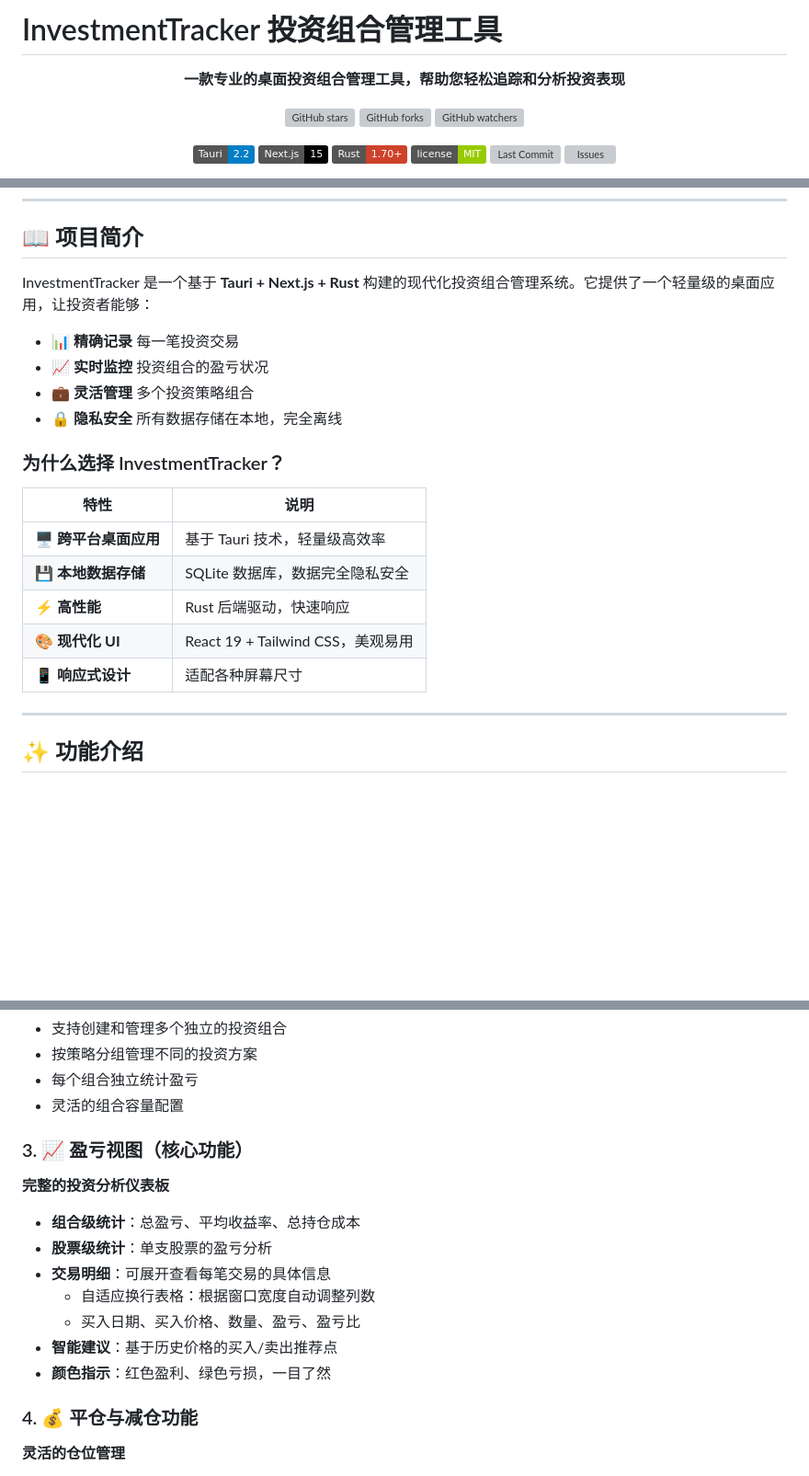
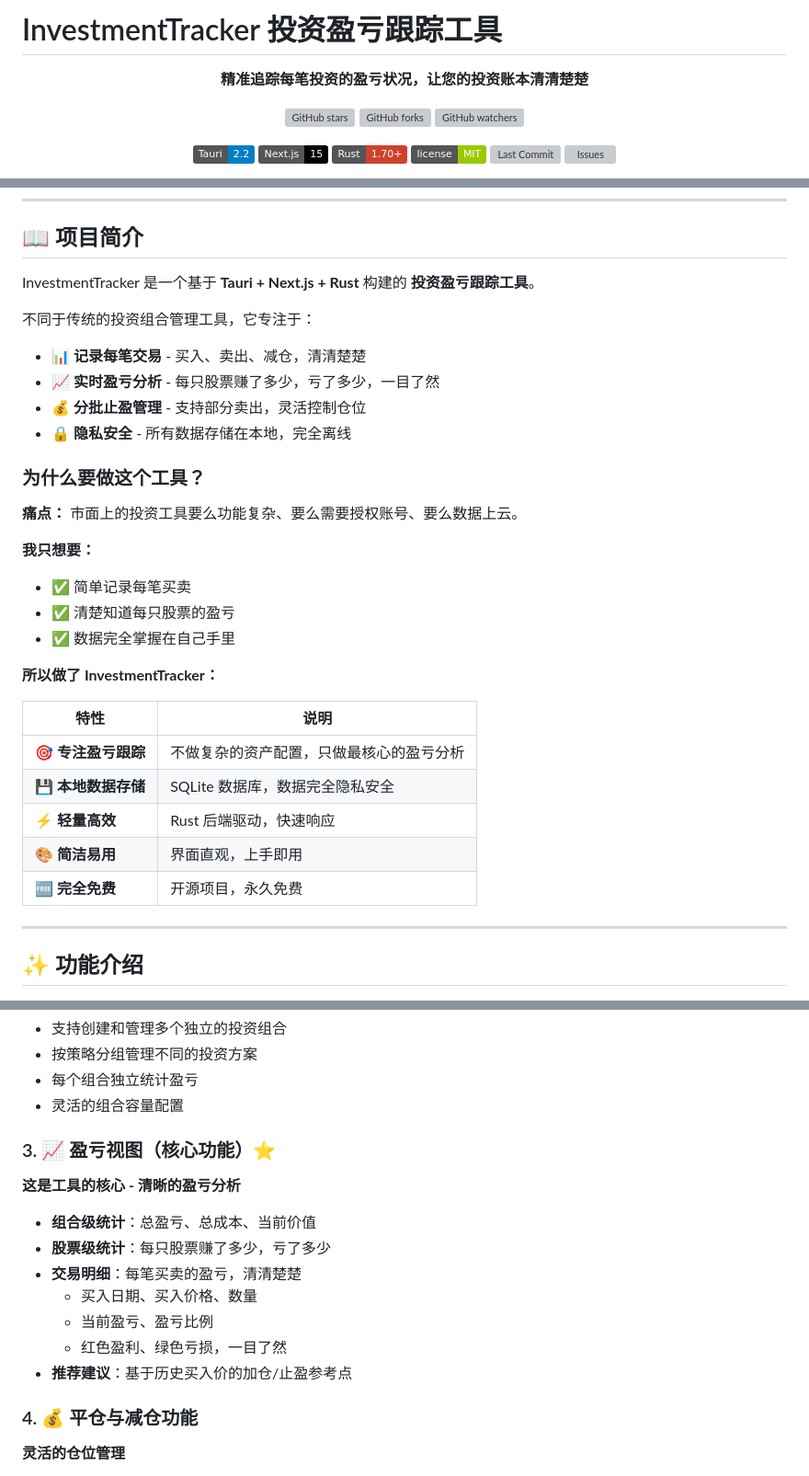
Before and after one commit to DeeWooo/InvestmentTracker, a Markdown page: readme.md, 3 parts joined by grey strips. Shown at 92% size. GitHub-like rendering; badges without logos; blank space fills up the shorter version; grey boxes are pictures that could not be loaded.

Commit message:
Update README to reflect new focus on profit and loss tracking
- Changed the project description to emphasize the tool's purpose as a profit and loss tracker.
- Revised feature list to highlight key functionalities such as transaction recording and real-time analysis.
- Added a new section explaining the motivation behind the tool and its advantages over traditional investment tools.
- Updated download instructions and system requirements for clarity.

```diff
--- a/readme.md
+++ b/readme.md
@@ -1,8 +1,8 @@
-# InvestmentTracker 投资组合管理工具
+# InvestmentTracker 投资盈亏跟踪工具
 
 <div align="center">
 
-**一款专业的桌面投资组合管理工具，帮助您轻松追踪和分析投资表现**
+**精准追踪每笔投资的盈亏状况，让您的投资账本清清楚楚**
 
 ![GitHub stars](https://img.shields.io/github/stars/Deewooo/InvestmentTracker?style=social)
 ![GitHub forks](https://img.shields.io/github/forks/Deewooo/InvestmentTracker?style=social)
@@ -35,22 +35,33 @@
 
 ## 📖 项目简介
 
-InvestmentTracker 是一个基于 **Tauri + Next.js + Rust** 构建的现代化投资组合管理系统。它提供了一个轻量级的桌面应用，让投资者能够：
+InvestmentTracker 是一个基于 **Tauri + Next.js + Rust** 构建的 **投资盈亏跟踪工具**。
 
-- 📊 **精确记录** 每一笔投资交易
-- 📈 **实时监控** 投资组合的盈亏状况
-- 💼 **灵活管理** 多个投资策略组合
-- 🔒 **隐私安全** 所有数据存储在本地，完全离线
+不同于传统的投资组合管理工具，它专注于：
 
-### 为什么选择 InvestmentTracker？
+- 📊 **记录每笔交易** - 买入、卖出、减仓，清清楚楚
+- 📈 **实时盈亏分析** - 每只股票赚了多少，亏了多少，一目了然
+- 💰 **分批止盈管理** - 支持部分卖出，灵活控制仓位
+- 🔒 **隐私安全** - 所有数据存储在本地，完全离线
+
+### 为什么要做这个工具？
+
+**痛点：** 市面上的投资工具要么功能复杂、要么需要授权账号、要么数据上云。
+
+**我只想要：**
+- ✅ 简单记录每笔买卖
+- ✅ 清楚知道每只股票的盈亏
+- ✅ 数据完全掌握在自己手里
+
+**所以做了 InvestmentTracker：**
 
 | 特性 | 说明 |
 |------|------|
-| 🖥️ **跨平台桌面应用** | 基于 Tauri 技术，轻量级高效率 |
+| 🎯 **专注盈亏跟踪** | 不做复杂的资产配置，只做最核心的盈亏分析 |
 | 💾 **本地数据存储** | SQLite 数据库，数据完全隐私安全 |
-| ⚡ **高性能** | Rust 后端驱动，快速响应 |
-| 🎨 **现代化 UI** | React 19 + Tailwind CSS，美观易用 |
-| 📱 **响应式设计** | 适配各种屏幕尺寸 |
+| ⚡ **轻量高效** | Rust 后端驱动，快速响应 |
+| 🎨 **简洁易用** | 界面直观，上手即用 |
+| 🆓 **完全免费** | 开源项目，永久免费 |
 
 ---
 
@@ -70,15 +81,15 @@ InvestmentTracker 是一个基于 **Tauri + Next.js + Rust** 构建的现代化
 - 每个组合独立统计盈亏
 - 灵活的组合容量配置
 
-### 3. 📈 盈亏视图（核心功能）
-**完整的投资分析仪表板**
-- **组合级统计**：总盈亏、平均收益率、总持仓成本
-- **股票级统计**：单支股票的盈亏分析
-- **交易明细**：可展开查看每笔交易的具体信息
-  - 自适应换行表格：根据窗口宽度自动调整列数
-  - 买入日期、买入价格、数量、盈亏、盈亏比
-- **智能建议**：基于历史价格的买入/卖出推荐点
-- **颜色指示**：红色盈利、绿色亏损，一目了然
+### 3. 📈 盈亏视图（核心功能）⭐
+**这是工具的核心 - 清晰的盈亏分析**
+- **组合级统计**：总盈亏、总成本、当前价值
+- **股票级统计**：每只股票赚了多少，亏了多少
+- **交易明细**：每笔买卖的盈亏，清清楚楚
+  - 买入日期、买入价格、数量
+  - 当前盈亏、盈亏比例
+  - 红色盈利、绿色亏损，一目了然
+- **推荐建议**：基于历史买入价的加仓/止盈参考点
 
 ### 4. 💰 平仓与减仓功能
 **灵活的仓位管理**
```
Also changed, not shown: other parts of readme.md (+19 -1 lines).
